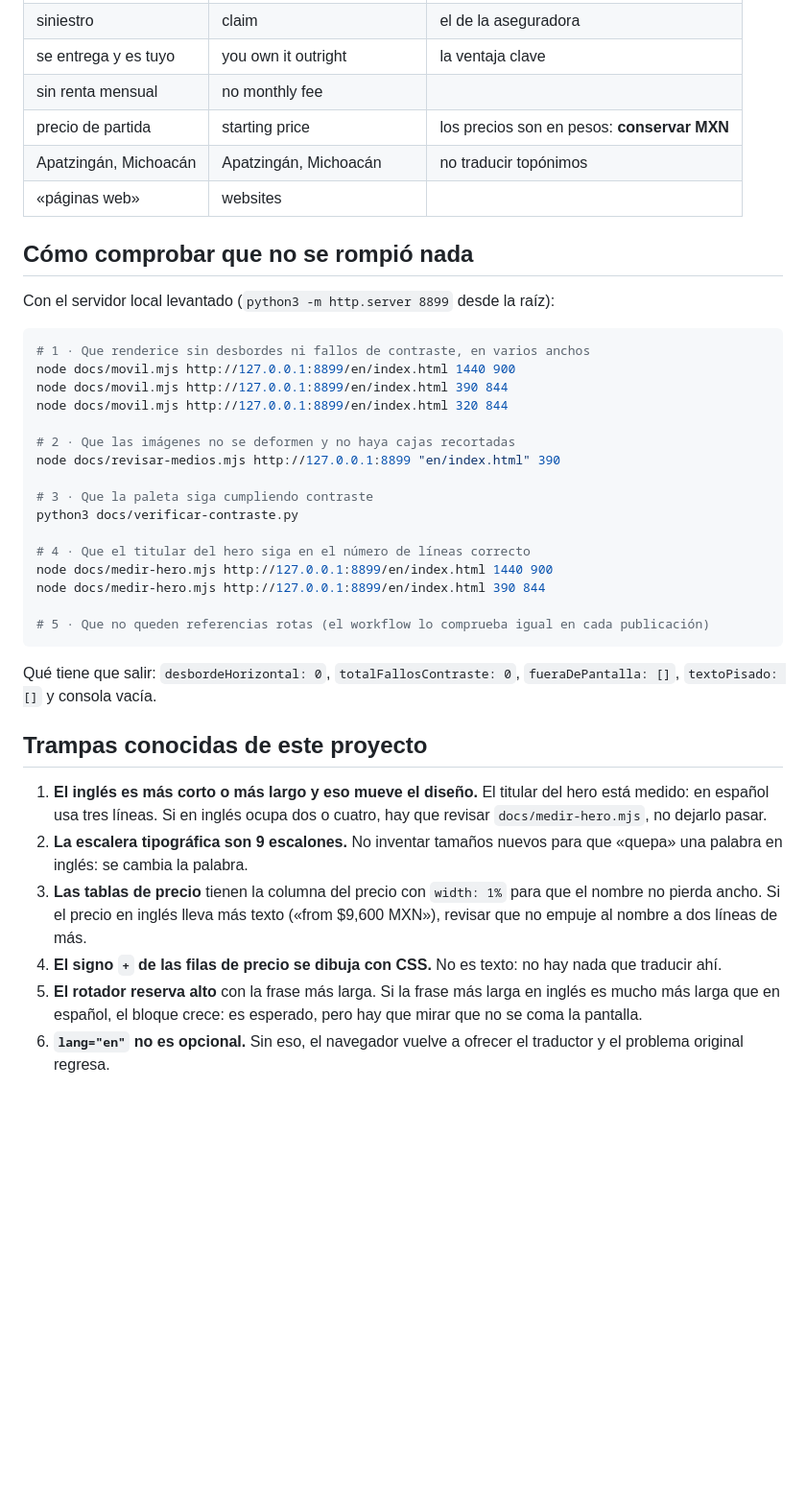
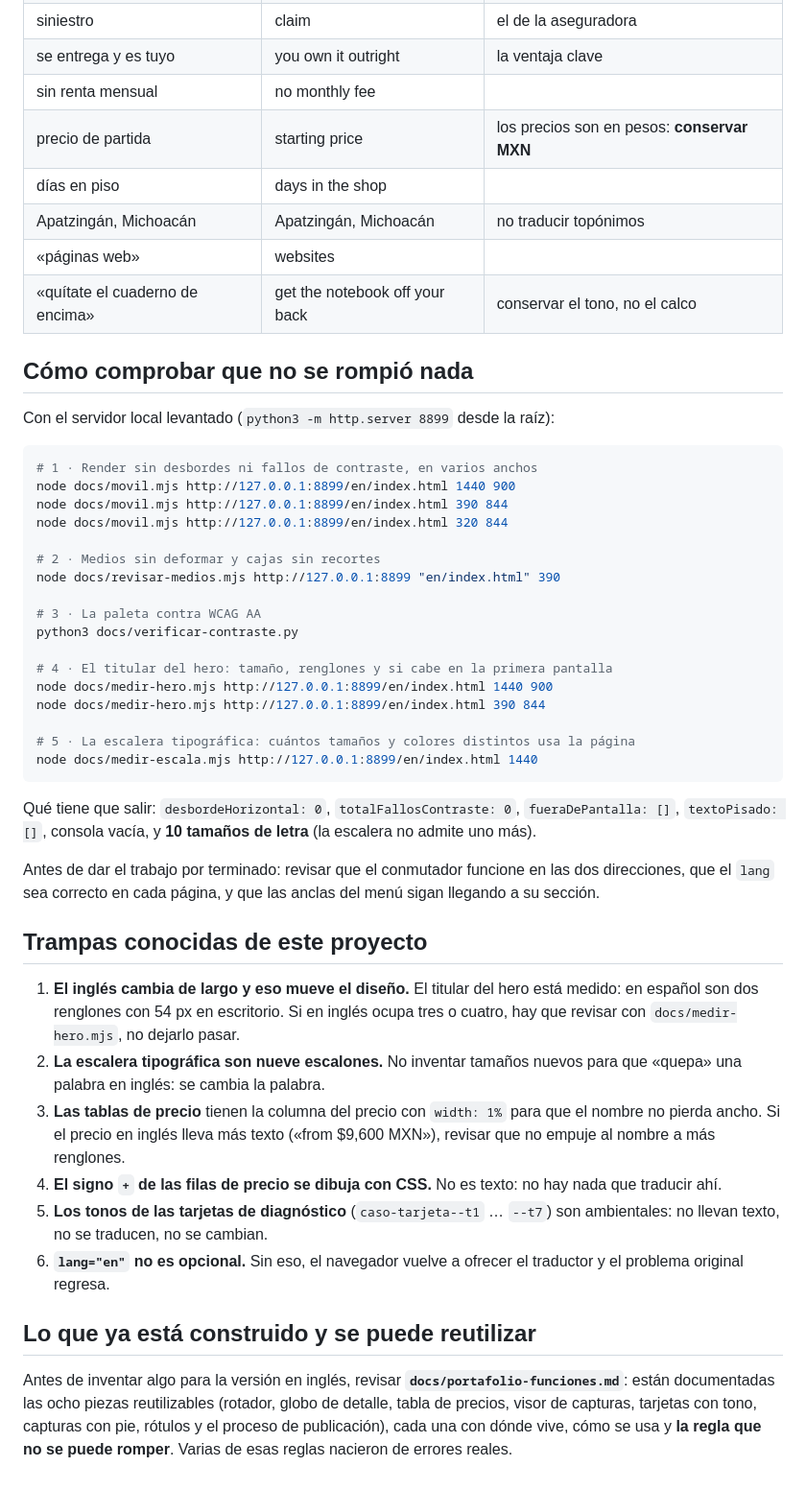
Before and after one commit to wildpig94/camena-web-2, a Markdown page: docs/traducir-al-ingles.md, the part around one of its changes. Shown at 96% size. Rendered like a GitHub page; blank space fills up the shorter version.

````diff
--- a/docs/traducir-al-ingles.md
+++ b/docs/traducir-al-ingles.md
@@ -92,49 +158,66 @@ inglés tiene que sonar igual, no como folleto corporativo:
 | se entrega y es tuyo | you own it outright | la ventaja clave |
 | sin renta mensual | no monthly fee | |
 | precio de partida | starting price | los precios son en pesos: **conservar MXN** |
+| días en piso | days in the shop | |
 | Apatzingán, Michoacán | Apatzingán, Michoacán | no traducir topónimos |
 | «páginas web» | websites | |
+| «quítate el cuaderno de encima» | get the notebook off your back | conservar el tono, no el calco |
 
 ## Cómo comprobar que no se rompió nada
 
 Con el servidor local levantado (`python3 -m http.server 8899` desde la raíz):
 
 ```bash
-# 1 · Que renderice sin desbordes ni fallos de contraste, en varios anchos
+# 1 · Render sin desbordes ni fallos de contraste, en varios anchos
 node docs/movil.mjs http://127.0.0.1:8899/en/index.html 1440 900
 node docs/movil.mjs http://127.0.0.1:8899/en/index.html 390 844
 node docs/movil.mjs http://127.0.0.1:8899/en/index.html 320 844
 
-# 2 · Que las imágenes no se deformen y no haya cajas recortadas
+# 2 · Medios sin deformar y cajas sin recortes
 node docs/revisar-medios.mjs http://127.0.0.1:8899 "en/index.html" 390
 
-# 3 · Que la paleta siga cumpliendo contraste
+# 3 · La paleta contra WCAG AA
 python3 docs/verificar-contraste.py
 
-# 4 · Que el titular del hero siga en el número de líneas correcto
+# 4 · El titular del hero: tamaño, renglones y si cabe en la primera pantalla
 node docs/medir-hero.mjs http://127.0.0.1:8899/en/index.html 1440 900
 node docs/medir-hero.mjs http://127.0.0.1:8899/en/index.html 390 844
 
-# 5 · Que no queden referencias rotas (el workflow lo comprueba igual en cada publicación)
+# 5 · La escalera tipográfica: cuántos tamaños y colores distintos usa la página
+node docs/medir-escala.mjs http://127.0.0.1:8899/en/index.html 1440
 ```
 
 Qué tiene que salir: `desbordeHorizontal: 0`, `totalFallosContraste: 0`,
-`fueraDePantalla: []`, `textoPisado: []` y consola vacía.
+`fueraDePantalla: []`, `textoPisado: []`, consola vacía, y **10 tamaños de letra**
+(la escalera no admite uno más).
+
+Antes de dar el trabajo por terminado: revisar que el conmutador funcione en las
+dos direcciones, que el `lang` sea correcto en cada página, y que las anclas del
+menú sigan llegando a su sección.
 
 ## Trampas conocidas de este proyecto
 
-1. **El inglés es más corto o más largo y eso mueve el diseño.** El titular del
-   hero está medido: en español usa tres líneas. Si en inglés ocupa dos o cuatro,
-   hay que revisar `docs/medir-hero.mjs`, no dejarlo pasar.
-2. **La escalera tipográfica son 9 escalones.** No inventar tamaños nuevos para
-   que «quepa» una palabra en inglés: se cambia la palabra.
+1. **El inglés cambia de largo y eso mueve el diseño.** El titular del hero está
+   medido: en español son dos renglones con 54 px en escritorio. Si en inglés
+   ocupa tres o cuatro, hay que revisar con `docs/medir-hero.mjs`, no dejarlo
+   pasar.
+2. **La escalera tipográfica son nueve escalones.** No inventar tamaños nuevos
+   para que «quepa» una palabra en inglés: se cambia la palabra.
 3. **Las tablas de precio** tienen la columna del precio con `width: 1%` para que
-   el nombre no pierda ancho. Si el precio en inglés lleva más texto
-   («from $9,600 MXN»), revisar que no empuje al nombre a dos líneas de más.
+   el nombre no pierda ancho. Si el precio en inglés lleva más texto («from
+   $9,600 MXN»), revisar que no empuje al nombre a más renglones.
 4. **El signo `+` de las filas de precio se dibuja con CSS.** No es texto: no hay
    nada que traducir ahí.
-5. **El rotador reserva alto** con la frase más larga. Si la frase más larga en
-   inglés es mucho más larga que en español, el bloque crece: es esperado, pero
-   hay que mirar que no se coma la pantalla.
+5. **Los tonos de las tarjetas de diagnóstico** (`caso-tarjeta--t1` … `--t7`) son
+   ambientales: no llevan texto, no se traducen, no se cambian.
 6. **`lang="en"` no es opcional.** Sin eso, el navegador vuelve a ofrecer el
    traductor y el problema original regresa.
+
+## Lo que ya está construido y se puede reutilizar
+
+Antes de inventar algo para la versión en inglés, revisar
+**`docs/portafolio-funciones.md`**: están documentadas las ocho piezas
+reutilizables (rotador, globo de detalle, tabla de precios, visor de capturas,
+tarjetas con tono, capturas con pie, rótulos y el proceso de publicación), cada
+una con dónde vive, cómo se usa y **la regla que no se puede romper**. Varias de
+esas reglas nacieron de errores reales.
````
Also changed, not shown: other parts of docs/traducir-al-ingles.md (+89 -23 lines).
